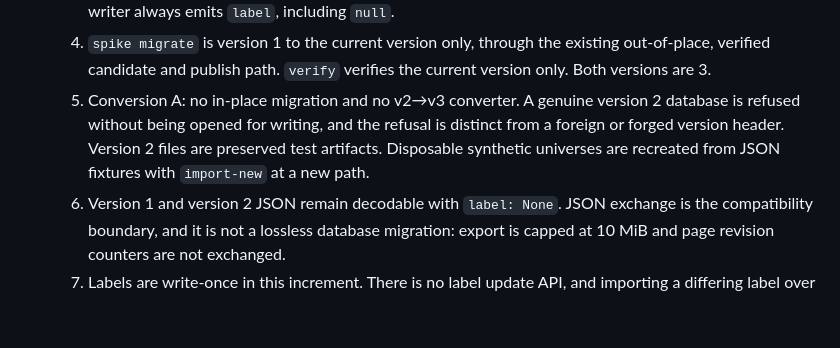
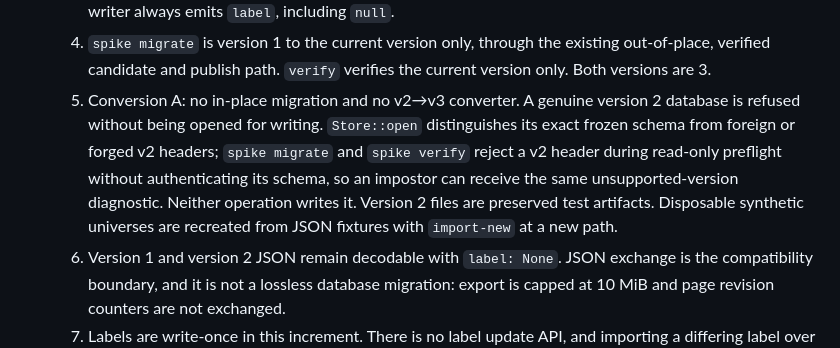
Before and after one commit to ValenFelizia/narrative-universe-spike, a Markdown page: .csdd/decisions.md, the part around the change. Drawn GitHub-style; blank space fills up the shorter version.

Commit message:
docs(r1a): scope historical v2 refusal diagnostics precisely

```diff
--- a/.csdd/decisions.md
+++ b/.csdd/decisions.md
@@ -56,10 +56,13 @@ accepted direction from implementation alone.
      existing out-of-place, verified candidate and publish path. `verify`
      verifies the current version only. Both versions are 3.
   5. Conversion A: no in-place migration and no v2→v3 converter. A genuine
-     version 2 database is refused without being opened for writing, and the
-     refusal is distinct from a foreign or forged version header. Version 2
-     files are preserved test artifacts. Disposable synthetic universes are
-     recreated from JSON fixtures with `import-new` at a new path.
+     version 2 database is refused without being opened for writing. `Store::open`
+     distinguishes its exact frozen schema from foreign or forged v2 headers;
+     `spike migrate` and `spike verify` reject a v2 header during read-only
+     preflight without authenticating its schema, so an impostor can receive
+     the same unsupported-version diagnostic. Neither operation writes it.
+     Version 2 files are preserved test artifacts. Disposable synthetic
+     universes are recreated from JSON fixtures with `import-new` at a new path.
   6. Version 1 and version 2 JSON remain decodable with `label: None`. JSON
      exchange is the compatibility boundary, and it is not a lossless
      database migration: export is capped at 10 MiB and page revision counters
```
